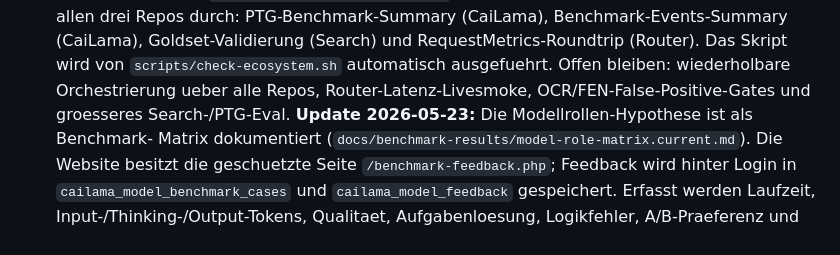
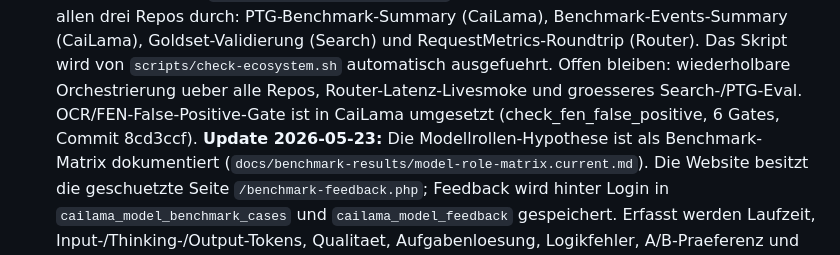
Before and after one commit to TotoBa/CaiLama-Master, a Markdown page: TODO.md, the part around the change. Drawn GitHub-style.

Commit message:
docs(master): update benchmark and OCR todo after CaiLama gate push

```diff
--- a/TODO.md
+++ b/TODO.md
@@ -126,8 +126,9 @@ Vor Arbeitsbeginn lesen:
   Goldset-Validierung (Search) und RequestMetrics-Roundtrip (Router).
   Das Skript wird von `scripts/check-ecosystem.sh` automatisch ausgefuehrt.
   Offen bleiben: wiederholbare Orchestrierung ueber alle Repos,
-  Router-Latenz-Livesmoke, OCR/FEN-False-Positive-Gates und groesseres
-  Search-/PTG-Eval.
+  Router-Latenz-Livesmoke und groesseres Search-/PTG-Eval.
+  OCR/FEN-False-Positive-Gate ist in CaiLama umgesetzt
+  (check_fen_false_positive, 6 Gates, Commit 8cd3ccf).
   **Update 2026-05-23:** Die Modellrollen-Hypothese ist als Benchmark-
   Matrix dokumentiert (`docs/benchmark-results/model-role-matrix.current.md`).
   Die Website besitzt die geschuetzte Seite
```
